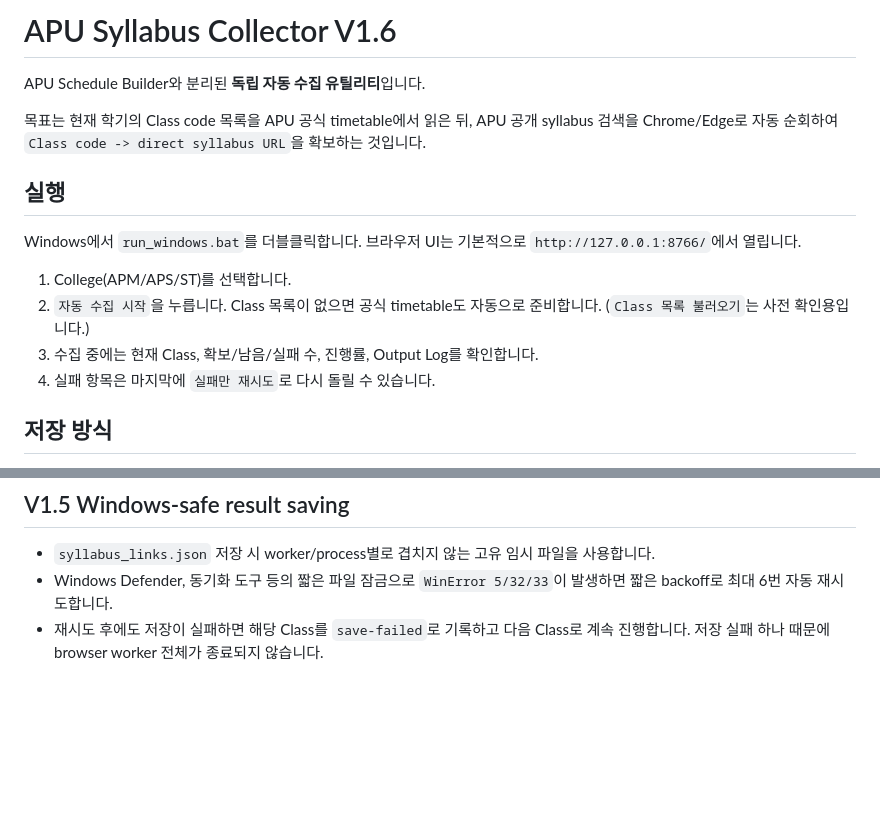
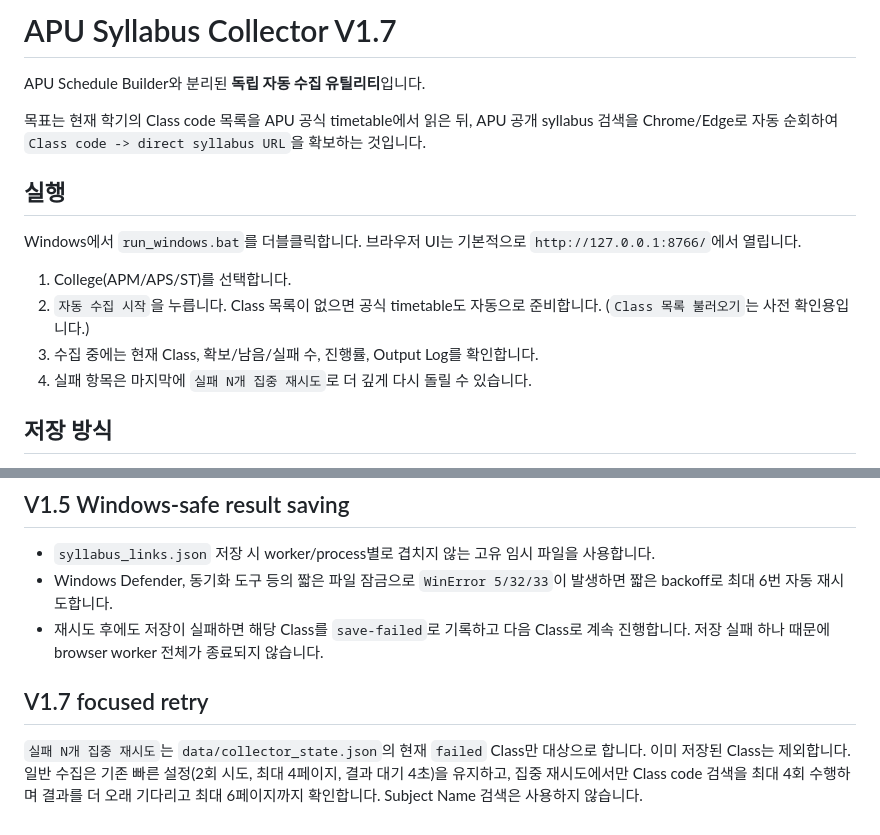
Before and after one commit to Kaetaeru/Common, a Markdown page: apu-syllabus-collector/README.md, 2 parts joined by grey strips. Rendered like a GitHub page; blank space fills up the shorter version.

Commit message:
Document V1.7 focused retry mode

```diff
--- a/apu-syllabus-collector/README.md
+++ b/apu-syllabus-collector/README.md
@@ -1,4 +1,4 @@
-# APU Syllabus Collector V1.6
+# APU Syllabus Collector V1.7
 
 APU Schedule Builder와 분리된 **독립 자동 수집 유틸리티**입니다.
 
@@ -11,7 +11,7 @@ Windows에서 `run_windows.bat`를 더블클릭합니다. 브라우저 UI는 기
 1. College(APM/APS/ST)를 선택합니다.
 2. `자동 수집 시작`을 누릅니다. Class 목록이 없으면 공식 timetable도 자동으로 준비합니다. (`Class 목록 불러오기`는 사전 확인용입니다.)
 3. 수집 중에는 현재 Class, 확보/남음/실패 수, 진행률, Output Log를 확인합니다.
-4. 실패 항목은 마지막에 `실패만 재시도`로 다시 돌릴 수 있습니다.
+4. 실패 항목은 마지막에 `실패 N개 집중 재시도`로 더 깊게 다시 돌릴 수 있습니다.
 
 ## 저장 방식
 
@@ -68,3 +68,7 @@ py -3 -m unittest discover -s tests -v
 - `syllabus_links.json` 저장 시 worker/process별로 겹치지 않는 고유 임시 파일을 사용합니다.
 - Windows Defender, 동기화 도구 등의 짧은 파일 잠금으로 `WinError 5/32/33`이 발생하면 짧은 backoff로 최대 6번 자동 재시도합니다.
 - 재시도 후에도 저장이 실패하면 해당 Class를 `save-failed`로 기록하고 다음 Class로 계속 진행합니다. 저장 실패 하나 때문에 browser worker 전체가 종료되지 않습니다.
+
+## V1.7 focused retry
+
+`실패 N개 집중 재시도`는 `data/collector_state.json`의 현재 `failed` Class만 대상으로 합니다. 이미 저장된 Class는 제외합니다. 일반 수집은 기존 빠른 설정(2회 시도, 최대 4페이지, 결과 대기 4초)을 유지하고, 집중 재시도에서만 Class code 검색을 최대 4회 수행하며 결과를 더 오래 기다리고 최대 6페이지까지 확인합니다. Subject Name 검색은 사용하지 않습니다.
```
